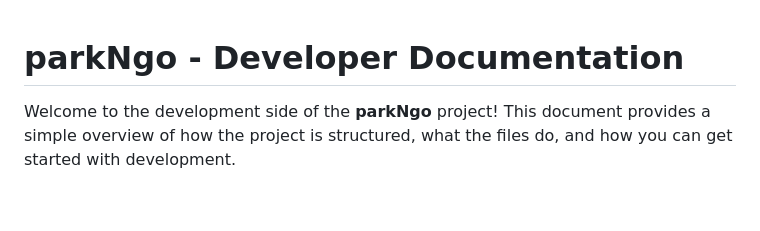
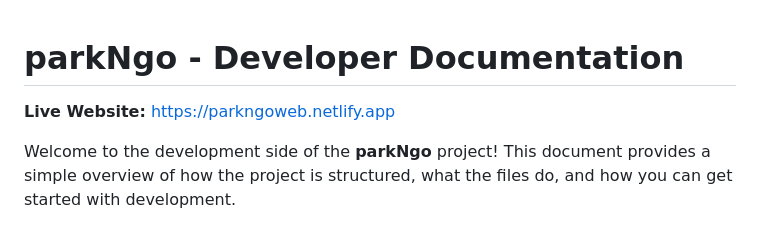
Before and after one commit to madhurstudies/parkNgo-web, a Markdown page: README.md, the part around the change. Rendered like a GitHub page; blank space fills up the shorter version.

Commit message:
docs: add live website link to README

```diff
--- a/README.md
+++ b/README.md
@@ -1,4 +1,6 @@
 # parkNgo - Developer Documentation
+
+**Live Website:** [https://parkngoweb.netlify.app](https://parkngoweb.netlify.app)
 
 Welcome to the development side of the **parkNgo** project! This document provides a simple overview of how the project is structured, what the files do, and how you can get started with development.
 
```
